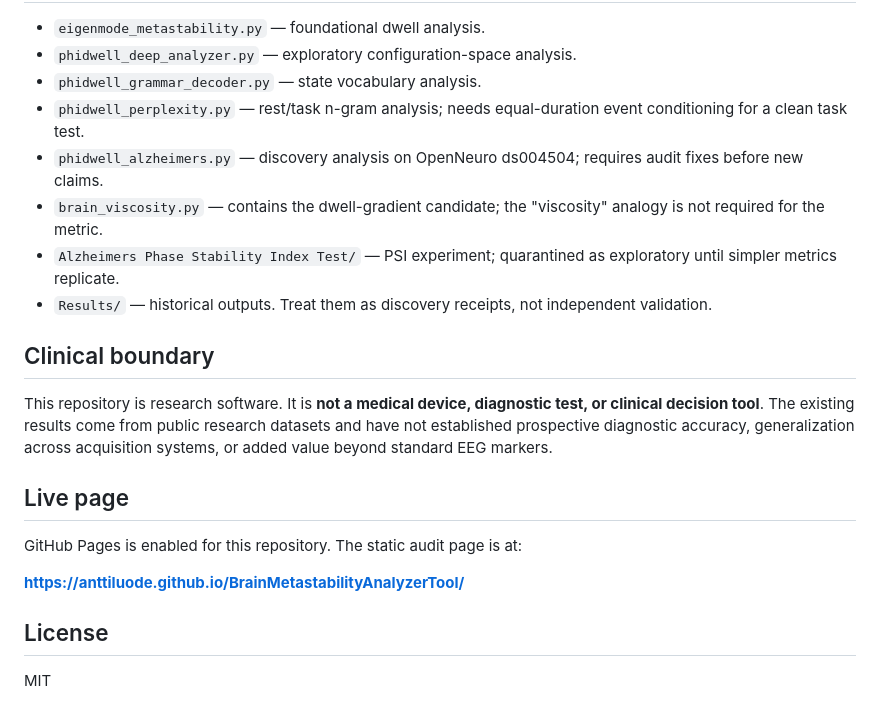
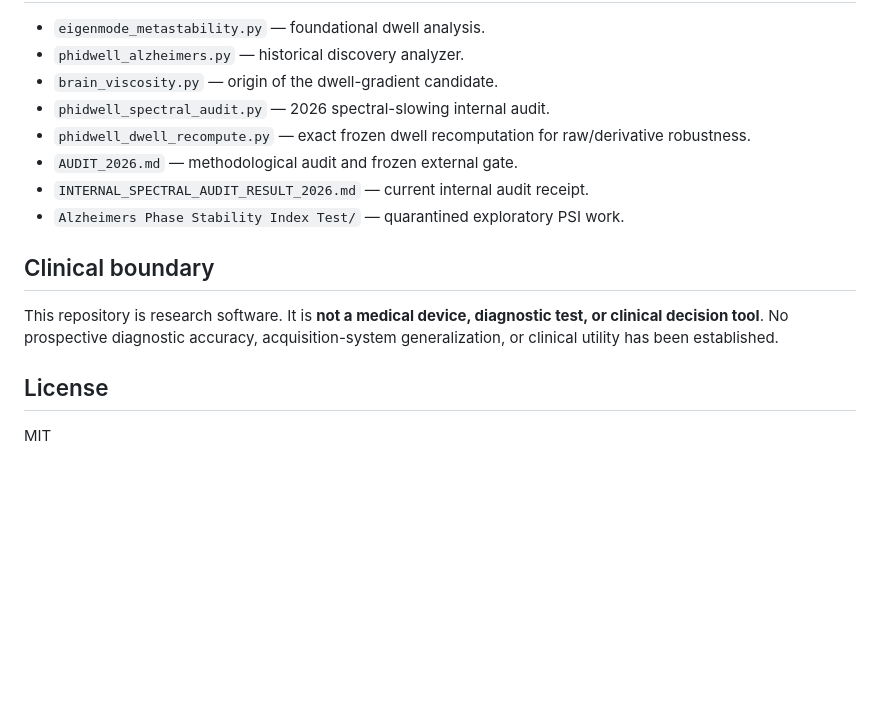
Before and after one commit to anttiluode/BrainMetastabilityAnalyzerTool, a Markdown page: README.md, the part around one of its changes. GitHub-like rendering; blank space fills up the shorter version.

```diff
--- a/README.md
+++ b/README.md
@@ -125,22 +154,16 @@ Interpretation:
 
 - `eigenmode_metastability.py` — foundational dwell analysis.
-- `phidwell_deep_analyzer.py` — exploratory configuration-space analysis.
-- `phidwell_grammar_decoder.py` — state vocabulary analysis.
-- `phidwell_perplexity.py` — rest/task n-gram analysis; needs equal-duration event conditioning for a clean task test.
-- `phidwell_alzheimers.py` — discovery analysis on OpenNeuro ds004504; requires audit fixes before new claims.
-- `brain_viscosity.py` — contains the dwell-gradient candidate; the "viscosity" analogy is not required for the metric.
-- `Alzheimers Phase Stability Index Test/` — PSI experiment; quarantined as exploratory until simpler metrics replicate.
-- `Results/` — historical outputs. Treat them as discovery receipts, not independent validation.
+- `phidwell_alzheimers.py` — historical discovery analyzer.
+- `brain_viscosity.py` — origin of the dwell-gradient candidate.
+- `phidwell_spectral_audit.py` — 2026 spectral-slowing internal audit.
+- `phidwell_dwell_recompute.py` — exact frozen dwell recomputation for raw/derivative robustness.
+- `AUDIT_2026.md` — methodological audit and frozen external gate.
+- `INTERNAL_SPECTRAL_AUDIT_RESULT_2026.md` — current internal audit receipt.
+- `Alzheimers Phase Stability Index Test/` — quarantined exploratory PSI work.
 
 ## Clinical boundary
 
-This repository is research software. It is **not a medical device, diagnostic test, or clinical decision tool**. The existing results come from public research datasets and have not established prospective diagnostic accuracy, generalization across acquisition systems, or added value beyond standard EEG markers.
-
-## Live page
-
-GitHub Pages is enabled for this repository. The static audit page is at:
-
-**https://anttiluode.github.io/BrainMetastabilityAnalyzerTool/**
+This repository is research software. It is **not a medical device, diagnostic test, or clinical decision tool**. No prospective diagnostic accuracy, acquisition-system generalization, or clinical utility has been established.
 
 ## License
 
```
Also changed, not shown: other parts of README.md (+104 -75 lines).
